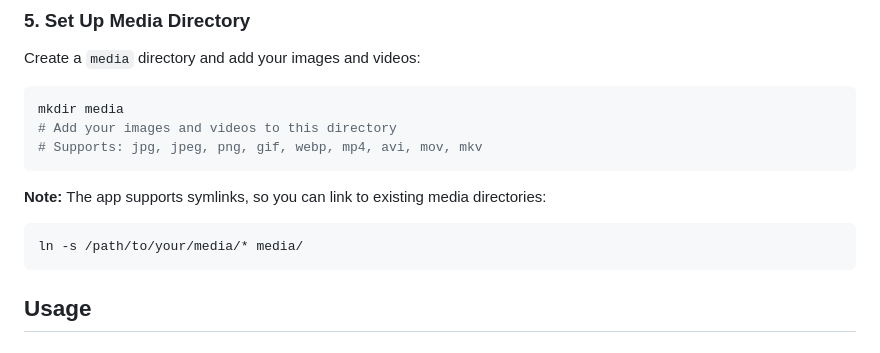
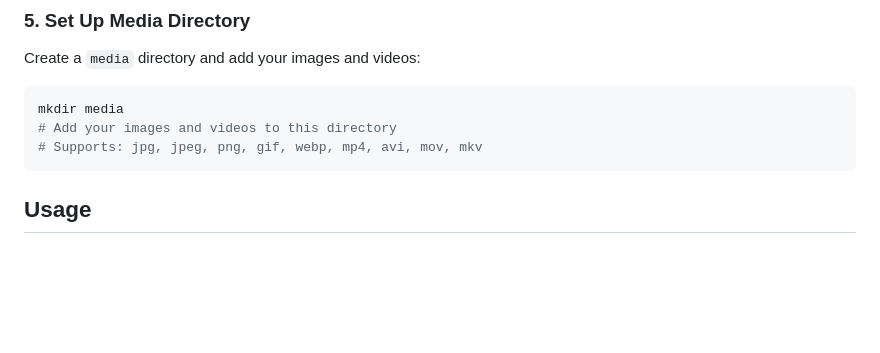
Before and after one commit to medaminechafii/home-ai-gallery, a Markdown page: README.md, the part around the change. Drawn GitHub-style; blank space fills up the shorter version.

Commit message:
Delete symlink support note from README
Removed note about symlink support for media directories.

````diff
--- a/README.md
+++ b/README.md
@@ -64,11 +64,6 @@ Create a `media` directory and add your images and videos:
 mkdir media
 # Add your images and videos to this directory
 # Supports: jpg, jpeg, png, gif, webp, mp4, avi, mov, mkv
-```
-
-**Note:** The app supports symlinks, so you can link to existing media directories:
-```bash
-ln -s /path/to/your/media/* media/
 ```
 
 ## Usage
````
